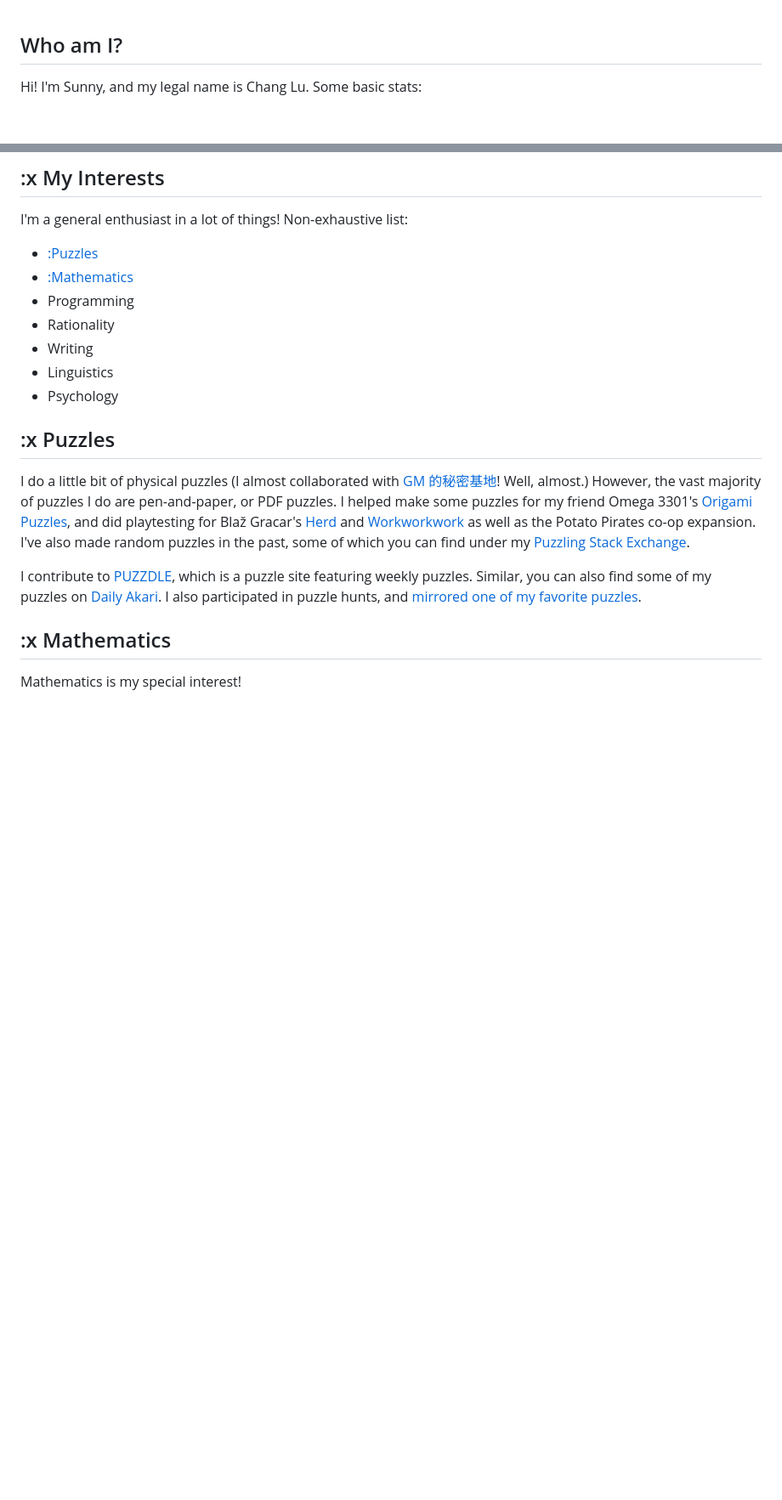
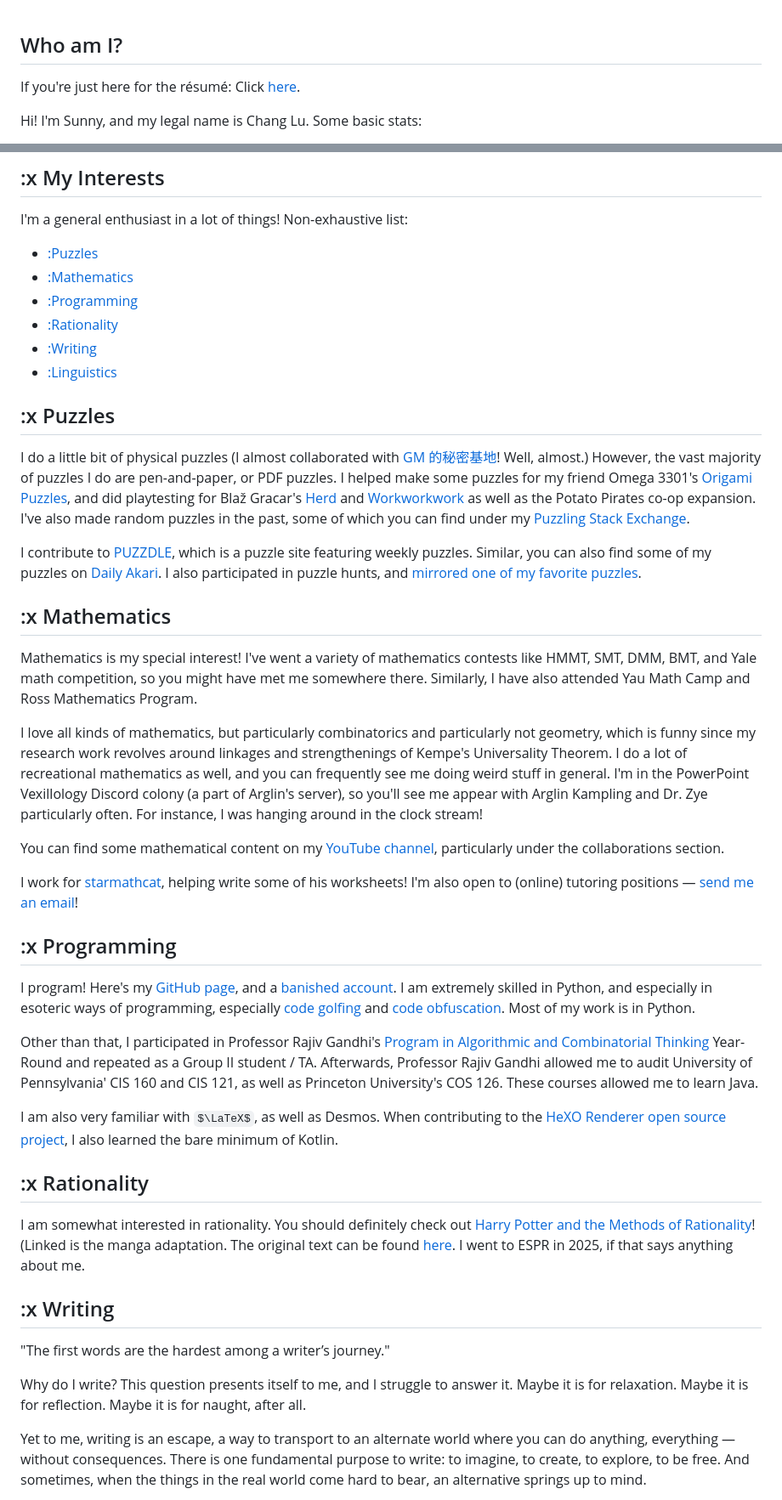
Before and after one commit to Snylur/Snylur.github.io, a Markdown page: index.md, 2 parts joined by grey strips. Shown at 85% size. GitHub-like rendering; some formulas as TeX source; blank space fills up the shorter version.

Commit message:
Enhance personal introduction and interests
Added links to résumé and updated interests section.

```diff
--- a/index.md
+++ b/index.md
@@ -1,6 +1,8 @@
 <script src="https://cdn.jsdelivr.net/gh/ncase/nutshell/nutshell.js"></script>
 
 ## Who am I?
+
+If you're just here for the résumé: Click [here](https://snylur.github.io/resume.pdf).
 
 Hi! I'm Sunny, and my legal name is Chang Lu. Some basic stats:
 
@@ -32,11 +34,10 @@ I'm a general enthusiast in a lot of things! Non-exhaustive list:
 
 - [:Puzzles](#Puzzles)
 - [:Mathematics](#Mathematics)
-- Programming
-- Rationality
-- Writing
-- Linguistics
-- Psychology
+- [:Programming](#Programming)
+- [:Rationality](#Rationality)
+- [:Writing](#Writing)
+- [:Linguistics](#Linguistics)
 
 ## :x Puzzles
 
@@ -46,4 +47,31 @@ I contribute to [PUZZDLE](https://puzzdle.net), which is a puzzle site featuring
 
 ## :x Mathematics
 
-Mathematics is my special interest!
+Mathematics is my special interest! I've went a variety of mathematics contests like HMMT, SMT, DMM, BMT, and Yale math competition, so you might have met me somewhere there. Similarly, I have also attended Yau Math Camp and Ross Mathematics Program.
+
+I love all kinds of mathematics, but particularly combinatorics and particularly not geometry, which is funny since my research work revolves around linkages and strengthenings of Kempe's Universality Theorem. I do a lot of recreational mathematics as well, and you can frequently see me doing weird stuff in general. I'm in the PowerPoint Vexillology Discord colony (a part of Arglin's server), so you'll see me appear with Arglin Kampling and Dr. Zye particularly often. For instance, I was hanging around in the clock stream!
+
+You can find some mathematical content on my [YouTube channel](https://www.youtube.com/@numberbashersunny), particularly under the collaborations section.
+
+I work for [starmathcat](https://www.youtube.com/@starmathcat), helping write some of his worksheets! I'm also open to (online) tutoring positions — [send me an email](mailto:luchang1106@icloud.com)!
+
+## :x Programming
+
+I program! Here's my [GitHub page](https://github.com/Snylur), and a [banished account](https://github.com/TvoozMagnificent). I am extremely skilled in Python, and especially in esoteric ways of programming, especially [code golfing](https://codegolf.stackexchange.com/users/111945/numberbasher) and [code obfuscation](https://pyobfusc.com/submissions2024/1843333336/). Most of my work is in Python.
+
+Other than that, I participated in Professor Rajiv Gandhi's [Program in Algorithmic and Combinatorial Thinking](https://algorithmicthinking.org) Year-Round and repeated as a Group II student / TA. Afterwards, Professor Rajiv Gandhi allowed me to audit University of Pennsylvania' CIS 160 and CIS 121, as well as Princeton University's COS 126. These courses allowed me to learn Java.
+
+I am also very familiar with $\LaTeX$, as well as Desmos. When contributing to the [HeXO Renderer open source project](https://github.com/Snylur/HeXO-Renderer), I also learned the bare minimum of Kotlin.
+
+## :x Rationality
+
+I am somewhat interested in rationality. You should definitely check out [Harry Potter and the Methods of Rationality](https://www.hpmorcomic.com)! (Linked is the manga adaptation. The original text can be found [here](https://hpmor.com). I went to ESPR in 2025, if that says anything about me.
+
+## :x Writing
+
+"The first words are the hardest among a writer’s journey."
+
+Why do I write? This question presents itself to me, and I struggle to answer it. Maybe it is for relaxation. Maybe it is for reflection. Maybe it is for naught, after all.
+
+Yet to me, writing is an escape, a way to transport to an alternate world where you can do anything, everything — without consequences. There is one fundamental purpose to write: to imagine, to create, to explore, to be free. And sometimes, when the things in the real world come hard to bear, an alternative springs up to mind.
+
```
Also changed, not shown: other parts of index.md (+15 -0 lines).
